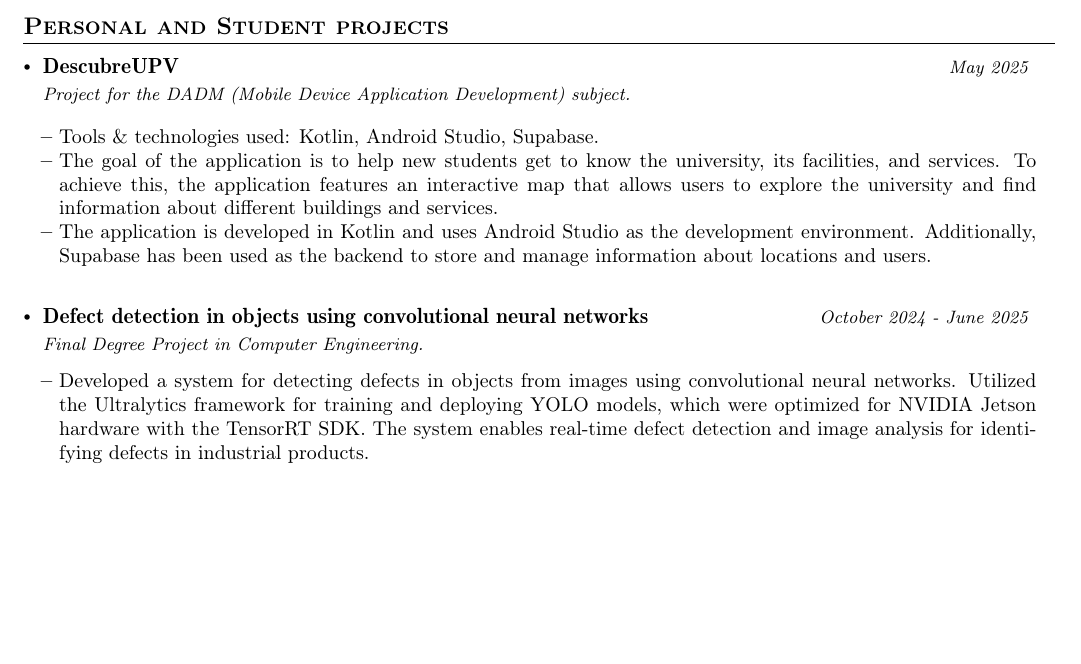
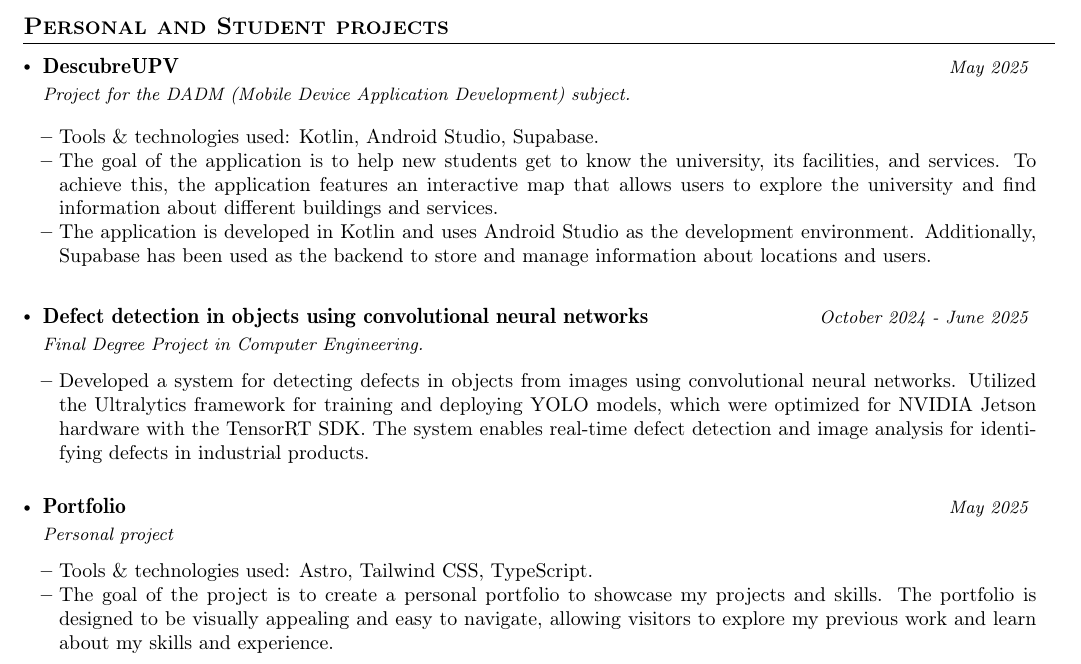
Before and after one commit to AbelHaro/porfolio, a LaTeX CV (curriculum/cv_plantilla.tex): part of the page, cut so that both start at the same text, the shorter picture padded with empty space. Compiled offline with pdfLaTeX.

Commit message:
feat: actualizar proyectos en el portafolio y modificar la plantilla de CV

```diff
--- a/curriculum/cv_plantilla.tex
+++ b/curriculum/cv_plantilla.tex
@@ -256,7 +256,15 @@
         }
     \resumeItemListEnd
 
+    \resumeProject
+      {\ifdefined\spanish \href{https://porfolio-red-sigma.vercel.app/}{Porfolio} \else \href{https://porfolio-red-sigma.vercel.app/}{Portfolio}\fi}
+      {\ifdefined\spanish Proyecto personal\else Personal project\fi}
+      {\ifdefined\spanish Mayo 2025\else May 2025\fi}
 
+    \resumeItemListStart
+        \item {\ifdefined\spanish Herramientas y tecnologías utilizadas\else Tools \& technologies used\fi: Astro, Tailwind CSS, TypeScript.}
+        \item {\ifdefined\spanish El objetivo del proyecto es crear un portafolio personal para mostrar mis proyectos y habilidades. El portafolio está diseñado para ser visualmente atractivo y fácil de navegar, permitiendo a los visitantes explorar mis trabajos anteriores y obtener información sobre mis habilidades y experiencia.\else The goal of the project is to create a personal portfolio to showcase my projects and skills. The portfolio is designed to be visually appealing and easy to navigate, allowing visitors to explore my previous work and learn about my skills and experience.\fi}
+    \resumeItemListEnd
   \resumeSubHeadingListEnd
 \vspace{-5.5mm}
 
```
Also changed, not shown: curriculum/abel_haro_armero_cv_en.pdf, curriculum/abel_haro_armero_cv_es.pdf, curriculum/cv_plantilla.pdf, 1 other file.
